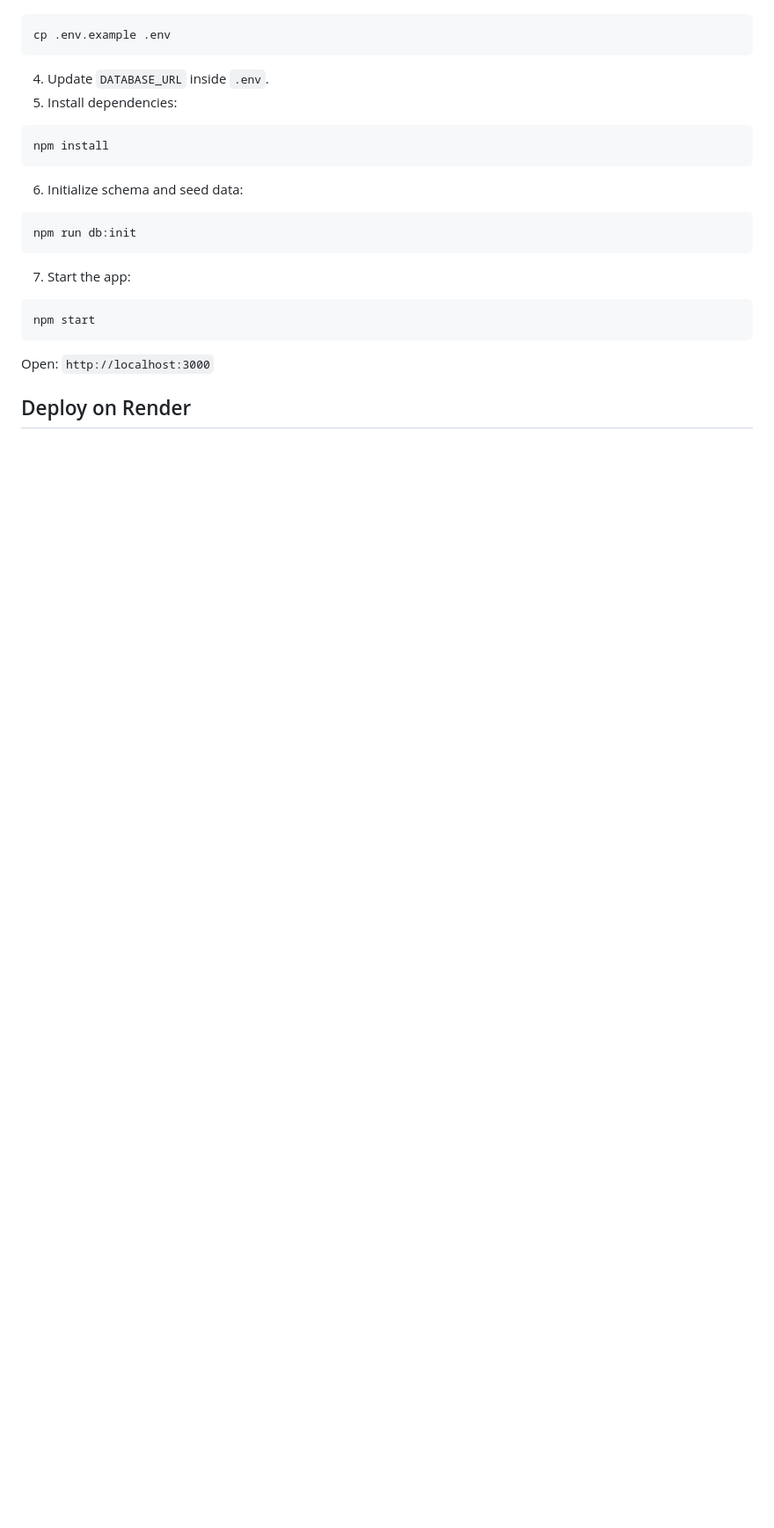
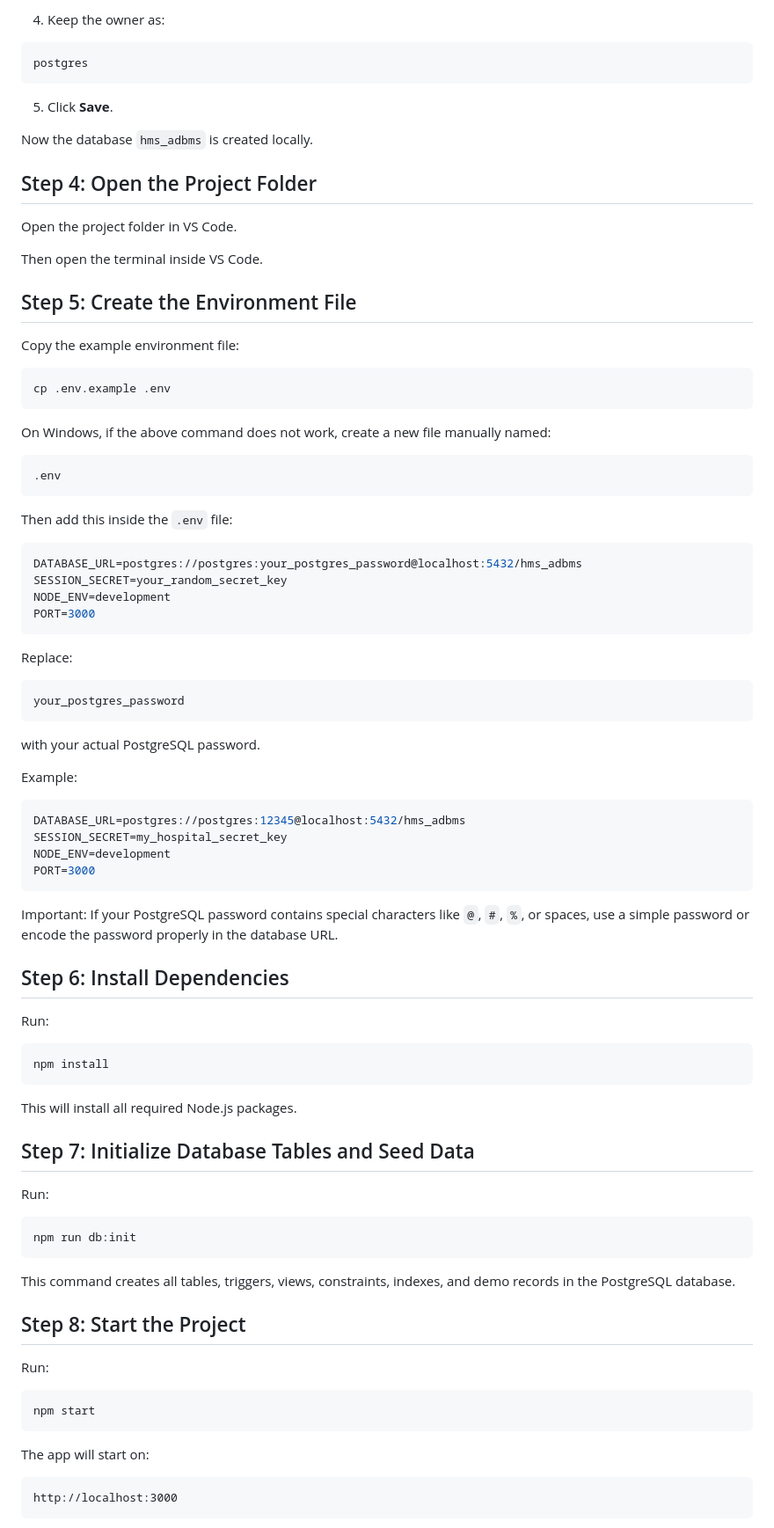
Before and after one commit to Mahzarreen/BSAI24033-HMS, a Markdown page: README.md, the part around one of its changes. Shown at 88% size. Rendered like a GitHub page; blank space fills up the shorter version.

````diff
--- a/README.md
+++ b/README.md
@@ -40,28 +72,92 @@ createdb hms_adbms
+4. Keep the owner as:
+
+```text
+postgres
+```
+
+5. Click **Save**.
+
+Now the database `hms_adbms` is created locally.
+
+## Step 4: Open the Project Folder
+
+Open the project folder in VS Code.
+
+Then open the terminal inside VS Code.
+
+## Step 5: Create the Environment File
+
+Copy the example environment file:
 
 ```bash
 cp .env.example .env
 ```
 
-4. Update `DATABASE_URL` inside `.env`.
-5. Install dependencies:
+On Windows, if the above command does not work, create a new file manually named:
+
+```text
+.env
+```
+
+Then add this inside the `.env` file:
+
+```env
+DATABASE_URL=postgres://postgres:your_postgres_password@localhost:5432/hms_adbms
+SESSION_SECRET=your_random_secret_key
+NODE_ENV=development
+PORT=3000
+```
+
+Replace:
+
+```text
+your_postgres_password
+```
+
+with your actual PostgreSQL password.
+
+Example:
+
+```env
+DATABASE_URL=postgres://postgres:12345@localhost:5432/hms_adbms
+SESSION_SECRET=my_hospital_secret_key
+NODE_ENV=development
+PORT=3000
+```
+
+Important: If your PostgreSQL password contains special characters like `@`, `#`, `%`, or spaces, use a simple password or encode the password properly in the database URL.
+
+## Step 6: Install Dependencies
+
+Run:
 
 ```bash
 npm install
 ```
 
-6. Initialize schema and seed data:
+This will install all required Node.js packages.
+
+## Step 7: Initialize Database Tables and Seed Data
+
+Run:
 
 ```bash
 npm run db:init
 ```
 
-7. Start the app:
+This command creates all tables, triggers, views, constraints, indexes, and demo records in the PostgreSQL database.
+
+## Step 8: Start the Project
+
+Run:
 
 ```bash
 npm start
 ```
 
-Open: `http://localhost:3000`
+The app will start on:
 
-## Deploy on Render
+```text
+http://localhost:3000
+```
 
````
Also changed, not shown: other parts of README.md (+167 -49 lines).
